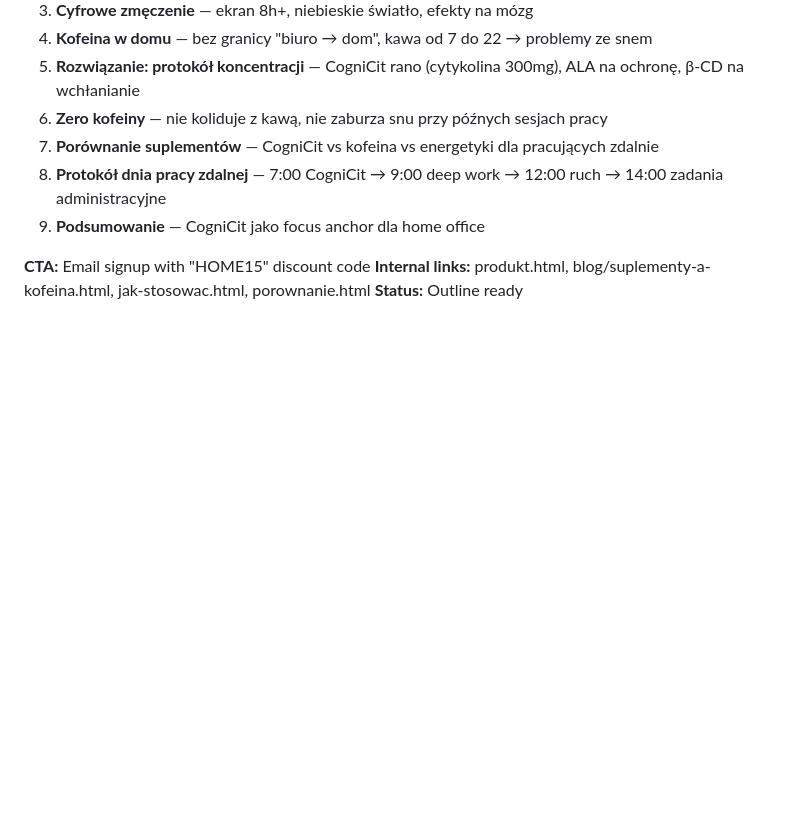
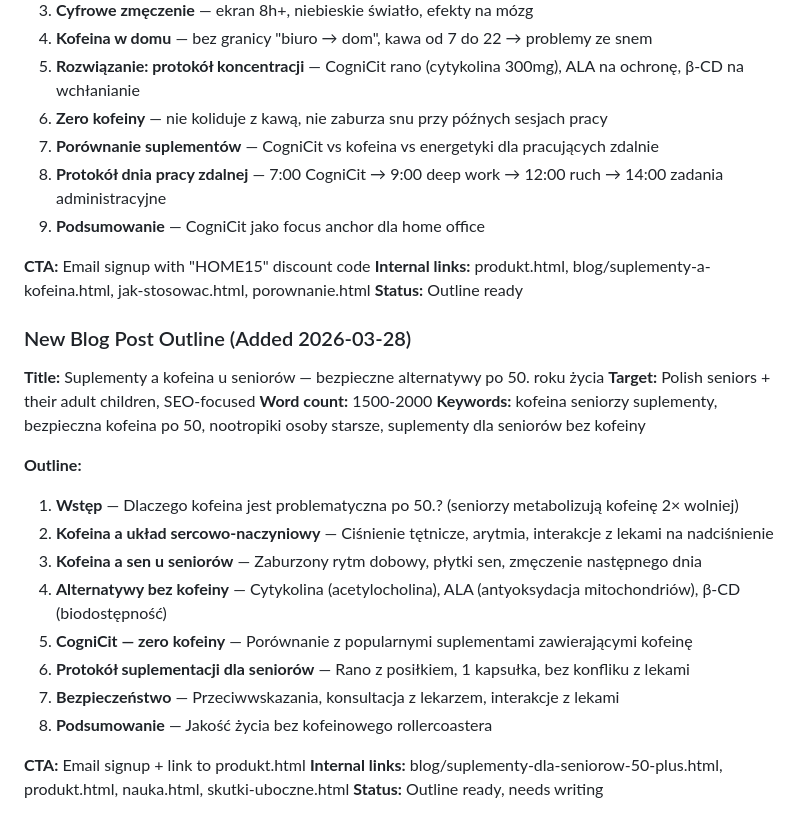
Before and after one commit to gitc0indonor/website, a Markdown page: content_calendar.md, the part around the change. Rendered like a GitHub page; blank space fills up the shorter version.

```diff
--- a/content_calendar.md
+++ b/content_calendar.md
@@ -1850,3 +1850,23 @@
 **CTA:** Email signup with "HOME15" discount code
 **Internal links:** produkt.html, blog/suplementy-a-kofeina.html, jak-stosowac.html, porownanie.html
 **Status:** Outline ready
+
+### New Blog Post Outline (Added 2026-03-28)
+**Title:** Suplementy a kofeina u seniorów — bezpieczne alternatywy po 50. roku życia
+**Target:** Polish seniors + their adult children, SEO-focused
+**Word count:** 1500-2000
+**Keywords:** kofeina seniorzy suplementy, bezpieczna kofeina po 50, nootropiki osoby starsze, suplementy dla seniorów bez kofeiny
+
+**Outline:**
+1. **Wstęp** — Dlaczego kofeina jest problematyczna po 50.? (seniorzy metabolizują kofeinę 2× wolniej)
+2. **Kofeina a układ sercowo-naczyniowy** — Ciśnienie tętnicze, arytmia, interakcje z lekami na nadciśnienie
+3. **Kofeina a sen u seniorów** — Zaburzony rytm dobowy, płytki sen, zmęczenie następnego dnia
+4. **Alternatywy bez kofeiny** — Cytykolina (acetylocholina), ALA (antyoksydacja mitochondriów), β-CD (biodostępność)
+5. **CogniCit — zero kofeiny** — Porównanie z popularnymi suplementami zawierającymi kofeinę
+6. **Protokół suplementacji dla seniorów** — Rano z posiłkiem, 1 kapsułka, bez konfliku z lekami
+7. **Bezpieczeństwo** — Przeciwwskazania, konsultacja z lekarzem, interakcje z lekami
+8. **Podsumowanie** — Jakość życia bez kofeinowego rollercoastera
+
+**CTA:** Email signup + link to produkt.html
+**Internal links:** blog/suplementy-dla-seniorow-50-plus.html, produkt.html, nauka.html, skutki-uboczne.html
+**Status:** Outline ready, needs writing
```
Also changed, not shown: changelog.md (+36 -0 lines), improvement_queue.md (+8 -0 lines).
